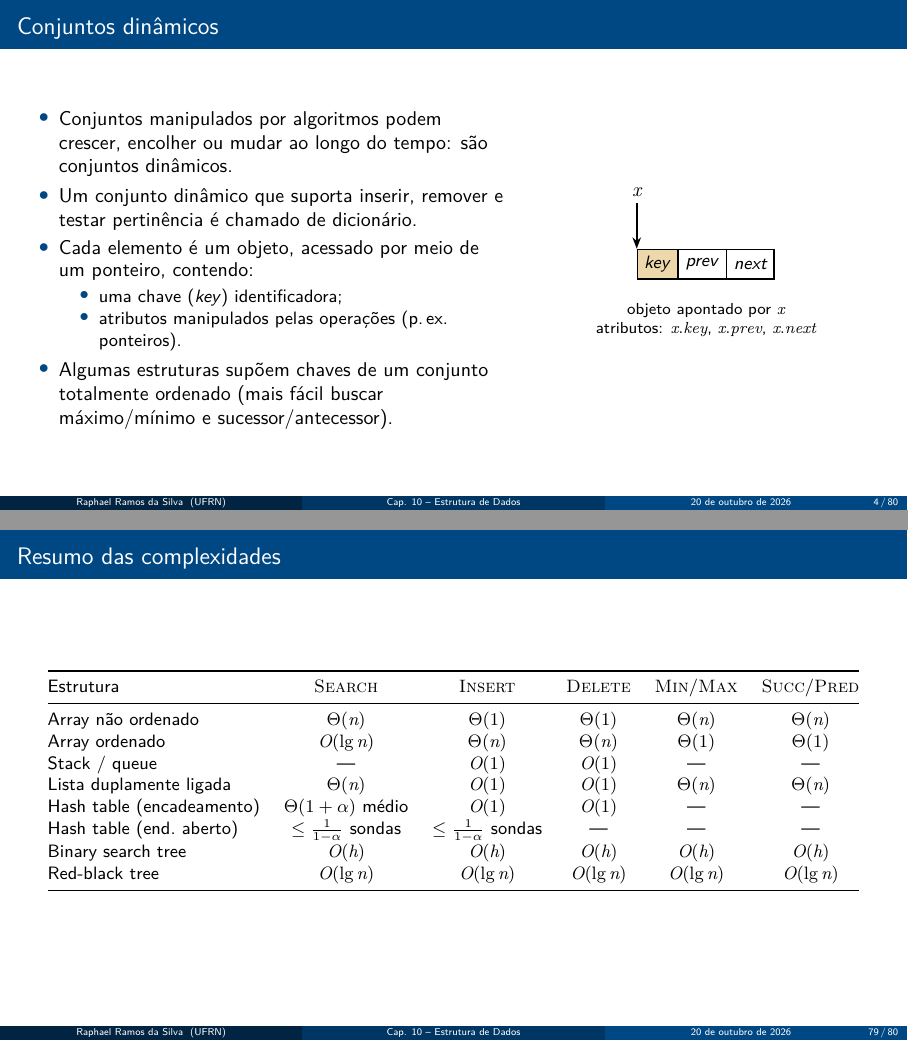
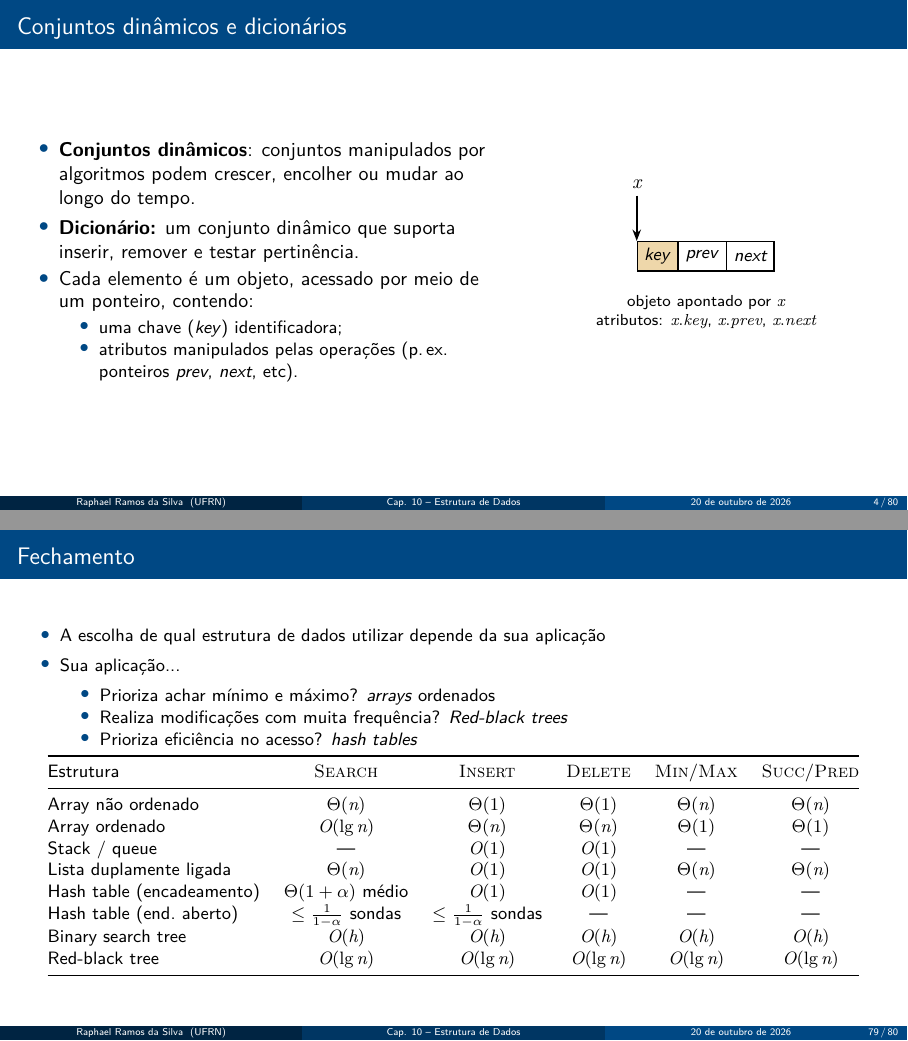
Before and after one commit to raphaelramosds/latex-cloud, LaTeX slides (capitulo10_estrutura_de_dados/capitulo10.tex): pages 4 and 79 of 80, joined at a grey line. The pictures show the PDF file capitulo10_estrutura_de_dados/capitulo10.pdf that the author committed with the source.

Commit message:
refine introduction and explanations of dynamic sets and dictionaries

```diff
--- a/capitulo10_estrutura_de_dados/capitulo10.tex
+++ b/capitulo10_estrutura_de_dados/capitulo10.tex
@@ -205,24 +205,22 @@
 \end{frame}
 
 % =====================================================================
-\section{Introdução: conjuntos dinâmicos}
+\section{Introdução}
 % =====================================================================
 
-\begin{frame}{Conjuntos dinâmicos}
+\begin{frame}{Conjuntos dinâmicos e dicionários}
   \begin{columns}[c]
     \begin{column}{0.56\textwidth}
       \begin{itemize}
-        \item Conjuntos manipulados por algoritmos podem crescer, encolher ou
-              mudar ao longo do tempo: são conjuntos \alert{dinâmicos}.
-        \item Um conjunto dinâmico que suporta inserir, remover e testar
-              pertinência é chamado de \alert{dicionário}.
+        \item \textbf{Conjuntos dinâmicos}: conjuntos manipulados por algoritmos podem crescer, encolher ou
+              mudar ao longo do tempo.
+        \item \textbf{Dicionário:} um conjunto dinâmico que suporta inserir, remover e testar
+              pertinência.
         \item Cada elemento é um \alert{objeto}, acessado por meio de um ponteiro, contendo:
           \begin{itemize}
             \item uma \alert{chave} (\textit{key}) identificadora;
-            \item atributos manipulados pelas operações (p.\,ex.\ ponteiros).
+            \item atributos manipulados pelas operações (p.\,ex.\ ponteiros \textit{prev}, \textit{next}, etc).
           \end{itemize}
-        \item Algumas estruturas supõem chaves de um conjunto \alert{totalmente
-              ordenado} (mais fácil buscar máximo/mínimo e sucessor/antecessor).
       \end{itemize}
     \end{column}
     \begin{column}{0.42\textwidth}
@@ -243,27 +241,22 @@
 \end{frame}
 
 \begin{frame}{Operações em conjuntos dinâmicos}
-  \setbeamercolor{description item}{fg=black}
-  \begin{columns}[t]
-    \begin{column}{0.5\textwidth}
-      \textbf{Consultas} (\emph{queries})
-      \begin{description}\small
-        \item[\proc{Search}$(S,k)$] retorna um ponteiro $x$ para um elemento com
-             $x\at{key}=k$, ou \NIL.
-        \item[\proc{Minimum}$(S)$, \proc{Maximum}$(S)$] elemento de menor (maior) chave.
-        \item[\proc{Successor}$(S,x)$] próximo elemento maior que $x$, ou \NIL\ se $x$ é o máximo.
-        \item[\proc{Predecessor}$(S,x)$] próximo elemento menor que $x$, ou \NIL\ se $x$ é o mínimo.
-      \end{description}
-    \end{column}
-    \begin{column}{0.5\textwidth}
-      \textbf{Operações modificadoras}
-      \begin{description}\small
-        \item[\proc{Insert}$(S,x)$] adiciona ao conjunto o elemento apontado por $x$.
-        \item[\proc{Delete}$(S,x)$] dado um \emph{ponteiro} $x$ (não uma chave),
-             remove $x$ de $S$.
-      \end{description}
-    \end{column}
-  \end{columns}
+  \begin{itemize}
+    \item \textbf{Consultas} (\emph{queries})
+      \begin{itemize}
+        \item \proc{Search}$(S,k)$: retorna um ponteiro $x$ para um elemento com
+              $x\at{key}=k$, ou \NIL.
+        \item \proc{Minimum}$(S)$, \proc{Maximum}$(S)$: elemento de menor (maior) chave.
+        \item \proc{Successor}$(S,x)$: próximo elemento maior que $x$, ou \NIL\ se $x$ é o máximo.
+        \item \proc{Predecessor}$(S,x)$: próximo elemento menor que $x$, ou \NIL\ se $x$ é o mínimo.
+      \end{itemize}
+    \item \textbf{Operações modificadoras}
+      \begin{itemize}
+        \item \proc{Insert}$(S,x)$: adiciona ao conjunto o elemento apontado por $x$.
+        \item \proc{Delete}$(S,x)$: dado um \emph{ponteiro} $x$ (não uma chave),
+              remove $x$ de $S$.
+      \end{itemize}
+  \end{itemize}
 \end{frame}
 
 % \begin{frame}{Visão geral}
@@ -3024,8 +3013,17 @@
 \section{Fechamento}
 % =====================================================================
 
-\begin{frame}{Resumo das complexidades}
+\begin{frame}{Fechamento}
   \centering\small
+  \begin{itemize}
+    \item A escolha de qual estrutura de dados utilizar depende da sua aplicação
+    \item Sua aplicação...
+    \begin{itemize}
+      \item Prioriza achar mínimo e máximo? \textit{arrays} ordenados
+      \item Realiza modificações com muita frequência? \textit{Red-black trees}
+      \item Prioriza eficiência no acesso? \textit{hash tables}
+    \end{itemize}
+  \end{itemize}
   \begin{tabular}{@{}lccccc@{}}
     \toprule
     Estrutura & \proc{Search} & \proc{Insert} & \proc{Delete} & \proc{Min}/\proc{Max} & \proc{Succ}/\proc{Pred} \\
```
Also changed, not shown: capitulo10_estrutura_de_dados/capitulo10.pdf, capitulo10_estrutura_de_dados/capitulo10.tex (4 more changed lines).
